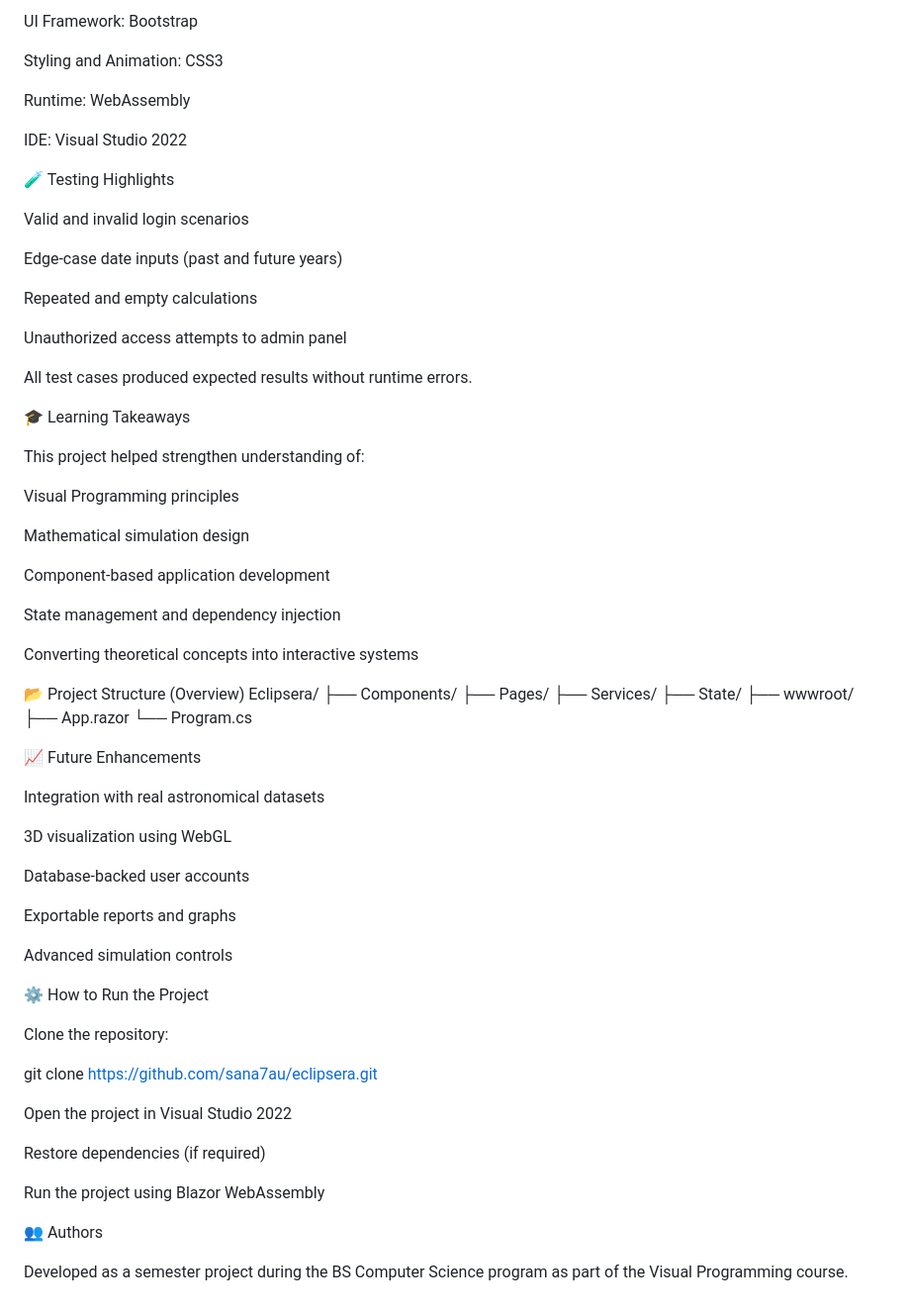
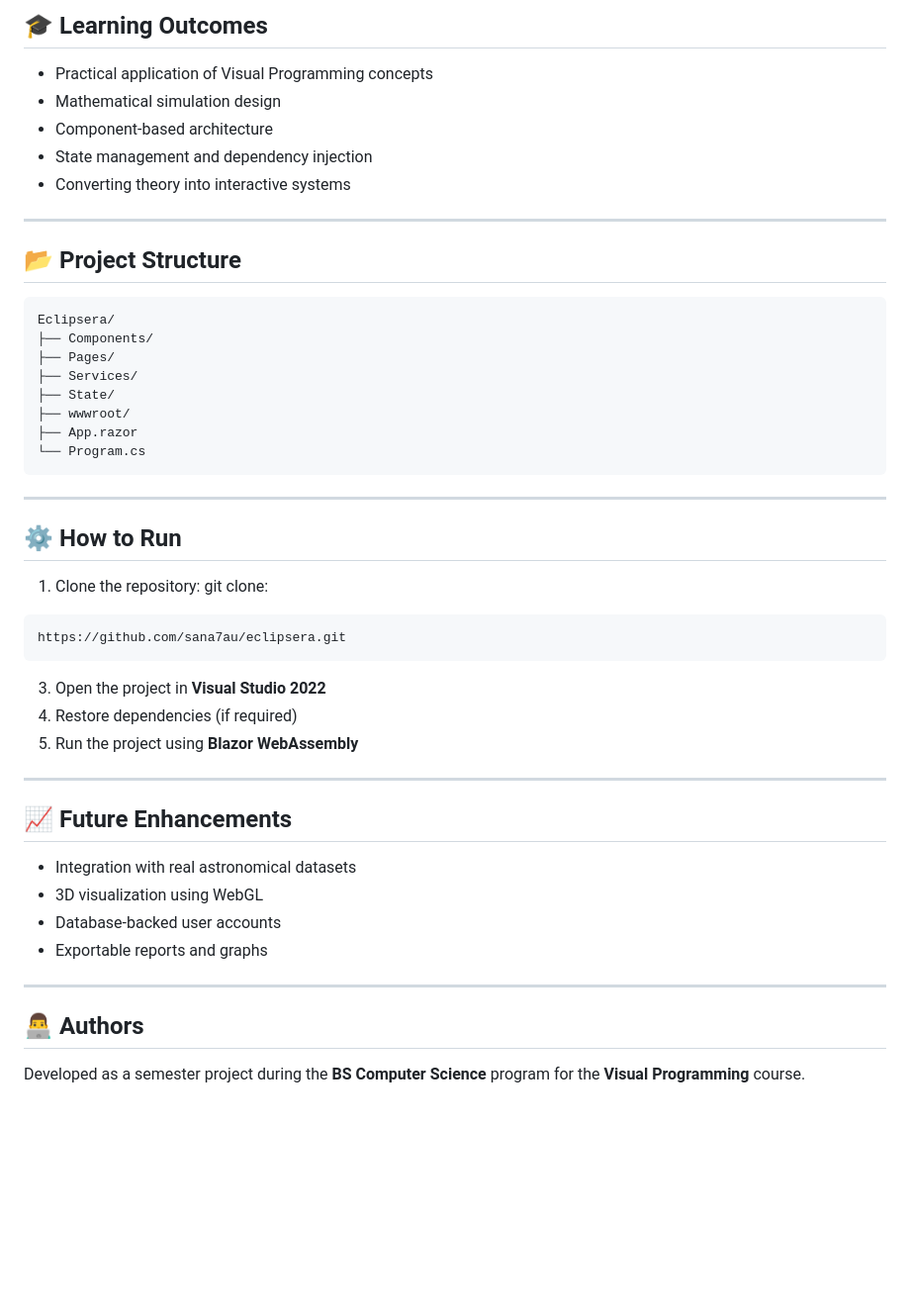
Before and after one commit to sana7au/Eclipsera-DotNET08-BlazorWASM, a Markdown page: README.md, the part around one of its changes. Shown at 99% size. Rendered like a GitHub page; blank space fills up the shorter version.

````diff
--- a/README.md
+++ b/README.md
@@ -71,39 +69,15 @@ Language: C# (.NET)
 
-UI Framework: Bootstrap
+## 🎓 Learning Outcomes
+- Practical application of Visual Programming concepts
+- Mathematical simulation design
+- Component-based architecture
+- State management and dependency injection
+- Converting theory into interactive systems
 
-Styling and Animation: CSS3
+---
 
-Runtime: WebAssembly
-
-IDE: Visual Studio 2022
-
-🧪 Testing Highlights
-
-Valid and invalid login scenarios
-
-Edge-case date inputs (past and future years)
-
-Repeated and empty calculations
-
-Unauthorized access attempts to admin panel
-
-All test cases produced expected results without runtime errors.
-
-🎓 Learning Takeaways
-
-This project helped strengthen understanding of:
-
-Visual Programming principles
-
-Mathematical simulation design
-
-Component-based application development
-
-State management and dependency injection
-
-Converting theoretical concepts into interactive systems
-
-📂 Project Structure (Overview)
+## 📂 Project Structure
+``` bash
 Eclipsera/
 ├── Components/
 ├── Pages/
@@ -112,32 +86,30 @@ Eclipsera/
 ├── wwwroot/
 ├── App.razor
 └── Program.cs
+```
 
-📈 Future Enhancements
+---
 
-Integration with real astronomical datasets
+## ⚙️ How to Run
 
-3D visualization using WebGL
+1. Clone the repository:
+git clone: <br>
+``` bash
+https://github.com/sana7au/eclipsera.git
+```
+3. Open the project in **Visual Studio 2022**
+4. Restore dependencies (if required)
+5. Run the project using **Blazor WebAssembly**
 
-Database-backed user accounts
+---
 
-Exportable reports and graphs
+## 📈 Future Enhancements
+- Integration with real astronomical datasets
+- 3D visualization using WebGL
+- Database-backed user accounts
+- Exportable reports and graphs
 
-Advanced simulation controls
+---
 
-⚙️ How to Run the Project
-
-Clone the repository:
-
-git clone https://github.com/sana7au/eclipsera.git
-
-
-Open the project in Visual Studio 2022
-
-Restore dependencies (if required)
-
-Run the project using Blazor WebAssembly
-
-👥 Authors
-
-Developed as a semester project during the BS Computer Science program as part of the Visual Programming course.
+## 👨‍💻 Authors
+Developed as a semester project during the **BS Computer Science** program for the **Visual Programming** course.
````
Also changed, not shown: other parts of README.md (+48 -50 lines).
